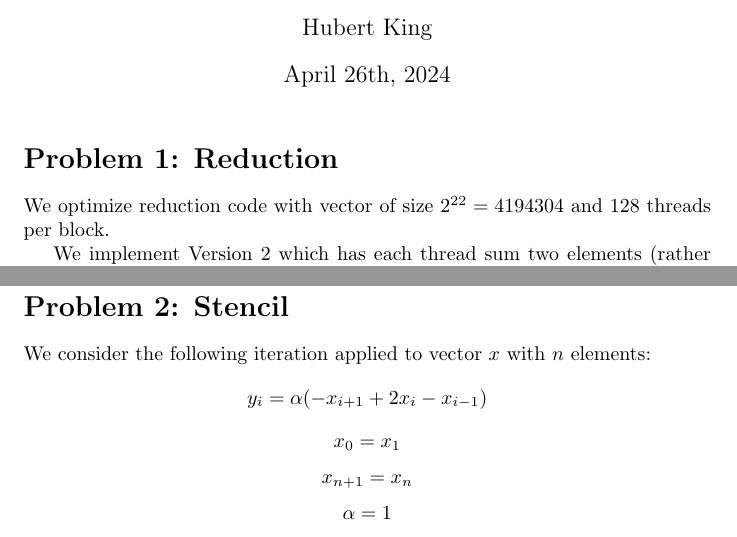
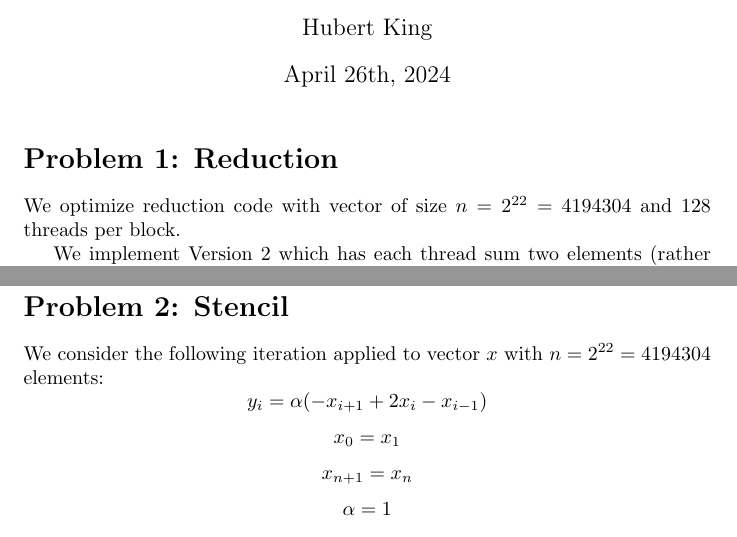
Before and after one commit to hubertking420/CMOR_421_HK, a LaTeX problem sheet (hw4/docs/main.tex): two parts of pages 1 and 3 of 5, joined at a grey line, cut so that both start at the same text. Compiled offline with pdfLaTeX.

Commit message:
final commit

```diff
--- a/hw4/docs/CMOR421_hw4.tex
+++ b/hw4/docs/main.tex
@@ -17,7 +17,7 @@
 \maketitle
 
 \section*{Problem 1: Reduction}
-We optimize reduction code with vector of size $2^{22}=4194304$ and $128$ threads per block.
+We optimize reduction code with vector of size $n = 2^{22}=4194304$ and $128$ threads per block.
 
 We implement Version 2 which has each thread sum two elements (rather than one) from global memory prior to storing them in shared memory. Version 1 has a runtime of approximately 9.28 milliseconds while Version 2 has a runtime of around 5.48 milliseconds, indicating that Version 2 is just under two times faster.
 
@@ -76,7 +76,7 @@ Performance of Versions 0, 1, and 2 are visualized in the following roofline plo
 
 
 \section*{Problem 2: Stencil}
-We consider the following iteration applied to vector $x$ with $n$ elements:
+We consider the following iteration applied to vector $x$ with $n = 2^{22}=4194304$ elements:
 \[
 y_i=\alpha(-x_{i+1}+2x_i-x_{i-1})
 \]
```
Also changed, not shown: hw4/docs/CMOR421_HW4.pdf.
